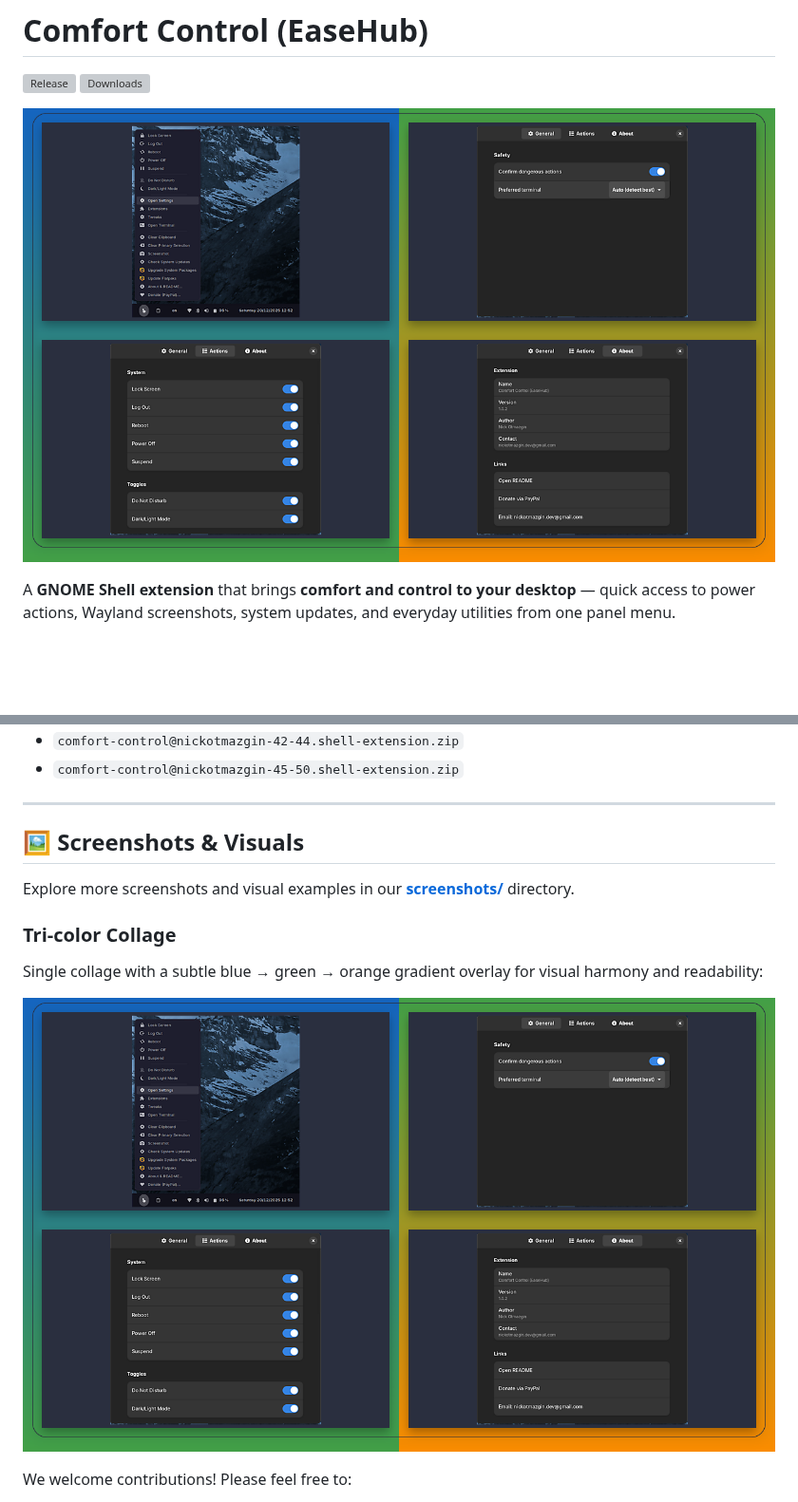
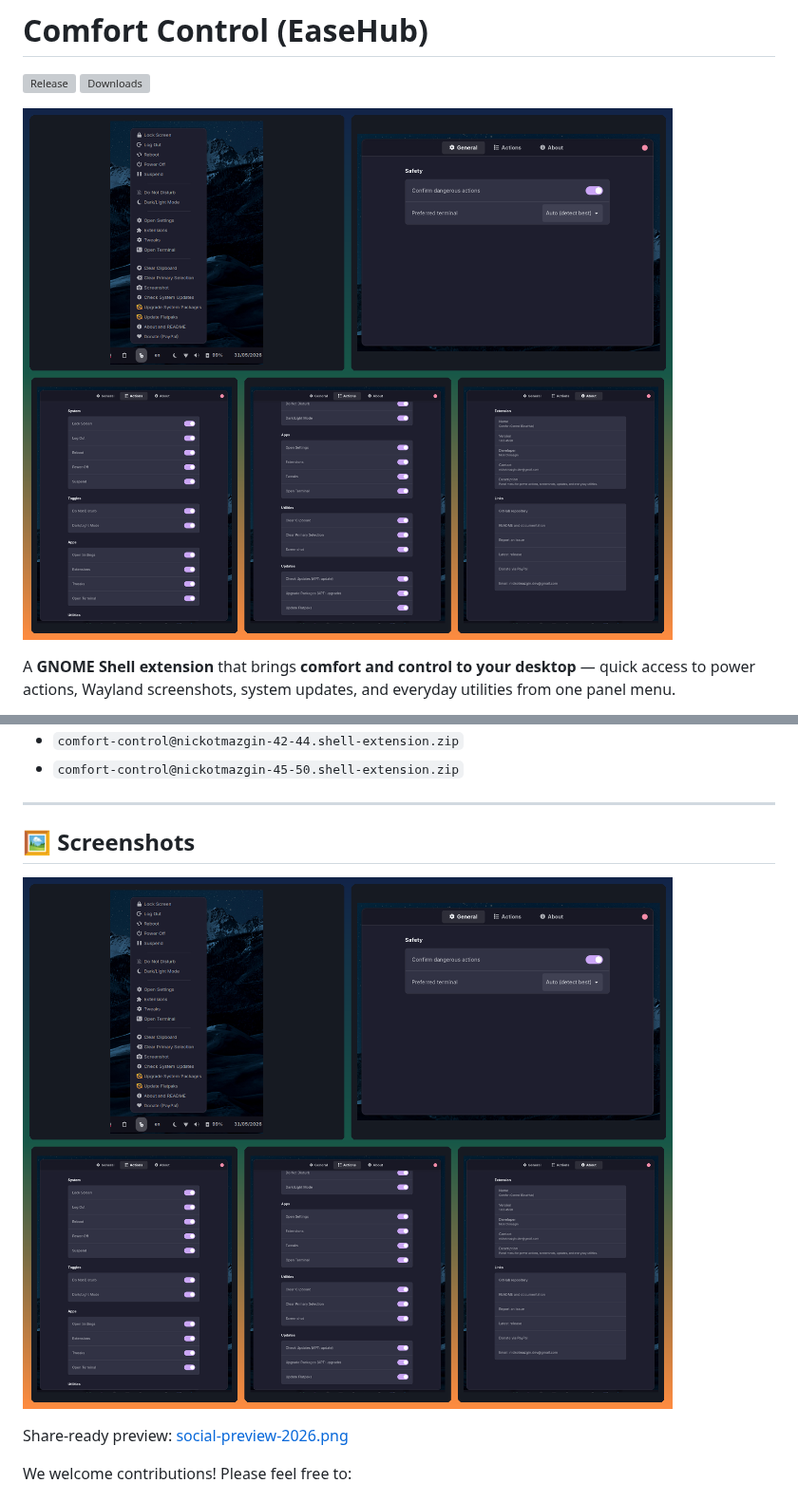
Before and after one commit to nickotmazgin/comfort-control-easehub, a Markdown page: README.md, 2 parts joined by grey strips. Shown at 95% size. Drawn GitHub-style; pictures changed too: screenshots/collage-2026.png (added), screenshots/collages/easehub_collage_tricolor.png (deleted); blank space fills up the shorter version; grey boxes are pictures that could not be loaded.

Commit message:
docs: replace old collages with 2026 visuals (#29)
Remove tricolor collage and source shots. Add collage-2026 and social preview;
update README.

Co-authored-by: Cursor <cursoragent@cursor.com>

```diff
--- a/README.md
+++ b/README.md
@@ -2,7 +2,7 @@
 [![Release](https://img.shields.io/github/v/release/nickotmazgin/comfort-control-easehub)](https://github.com/nickotmazgin/comfort-control-easehub/releases)
 [![Downloads](https://img.shields.io/github/downloads/nickotmazgin/comfort-control-easehub/total?label=downloads)](https://github.com/nickotmazgin/comfort-control-easehub/releases)
 
-![EaseHub Collage](screenshots/collages/easehub_collage_tricolor.png)
+![EaseHub — panel menu and preferences (2026)](screenshots/collage-2026.png)
 
 A **GNOME Shell extension** that brings **comfort and control to your desktop** — quick access to power actions, Wayland screenshots, system updates, and everyday utilities from one panel menu.
 
@@ -101,16 +101,11 @@ On tag push (`v*`), GitHub Actions runs `create-release-zips.sh` and publishes b
 
 ---
 
-## 🖼️ **Screenshots & Visuals**
+## 🖼️ **Screenshots**
 
-Explore more screenshots and visual examples in our [**screenshots/**](screenshots/) directory.
+![EaseHub collage 2026](screenshots/collage-2026.png)
 
-### Tri‑color Collage
-
-Single collage with a subtle blue → green → orange gradient overlay for visual harmony and readability:
-
-![EaseHub Tri‑color Collage](screenshots/collages/easehub_collage_tricolor.png)
-
+Share-ready preview: [social-preview-2026.png](screenshots/social-preview-2026.png)
 
 We welcome contributions! Please feel free to:
 - 🐛 **Report bugs** via [GitHub Issues](https://github.com/nickotmazgin/comfort-control-easehub/issues)
```
Also changed, not shown: screenshots/collages/easehub_social_preview.png (deleted), screenshots/social-preview-2026.png (added).
